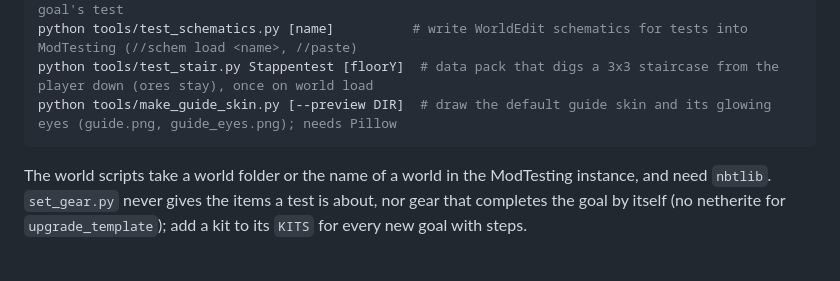
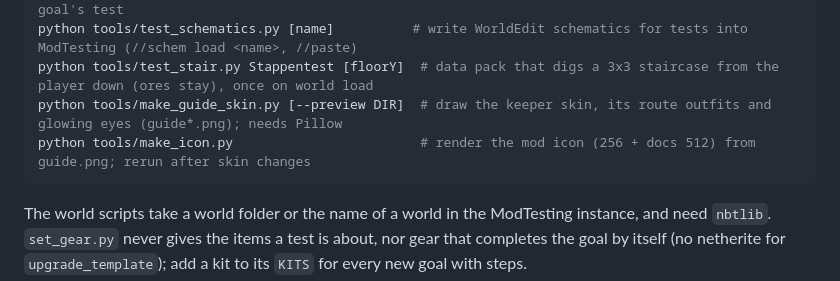
Before and after one commit to visserdavid/survival-assistant, a Markdown page: CLAUDE.md, the part around the change. Drawn GitHub-style; blank space fills up the shorter version.

````diff
--- a/CLAUDE.md
+++ b/CLAUDE.md
@@ -20,7 +20,8 @@ python tools/prep_chapter.py Stappentest <goal> [--spawn] [--revoke <advancement
 python tools/set_gear.py Stappentest <goal>      # empty the inventory and give gear for that goal's test
 python tools/test_schematics.py [name]          # write WorldEdit schematics for tests into ModTesting (//schem load <name>, //paste)
 python tools/test_stair.py Stappentest [floorY]  # data pack that digs a 3x3 staircase from the player down (ores stay), once on world load
-python tools/make_guide_skin.py [--preview DIR]  # draw the default guide skin and its glowing eyes (guide.png, guide_eyes.png); needs Pillow
+python tools/make_guide_skin.py [--preview DIR]  # draw the keeper skin, its route outfits and glowing eyes (guide*.png); needs Pillow
+python tools/make_icon.py                        # render the mod icon (256 + docs 512) from guide.png; rerun after skin changes
 ```
 
 The world scripts take a world folder or the name of a world in the ModTesting instance, and need `nbtlib`. `set_gear.py` never gives the items a test is about, nor gear that completes the goal by itself (no netherite for `upgrade_template`); add a kit to its `KITS` for every new goal with steps.
````
Also changed, not shown: README.md (+5 -5 lines), docs/listing/description.md (+2 -2 lines), docs/images/SurvivalAssistant.jpg (deleted), docs/images/icon-512.png, 2 other files.
